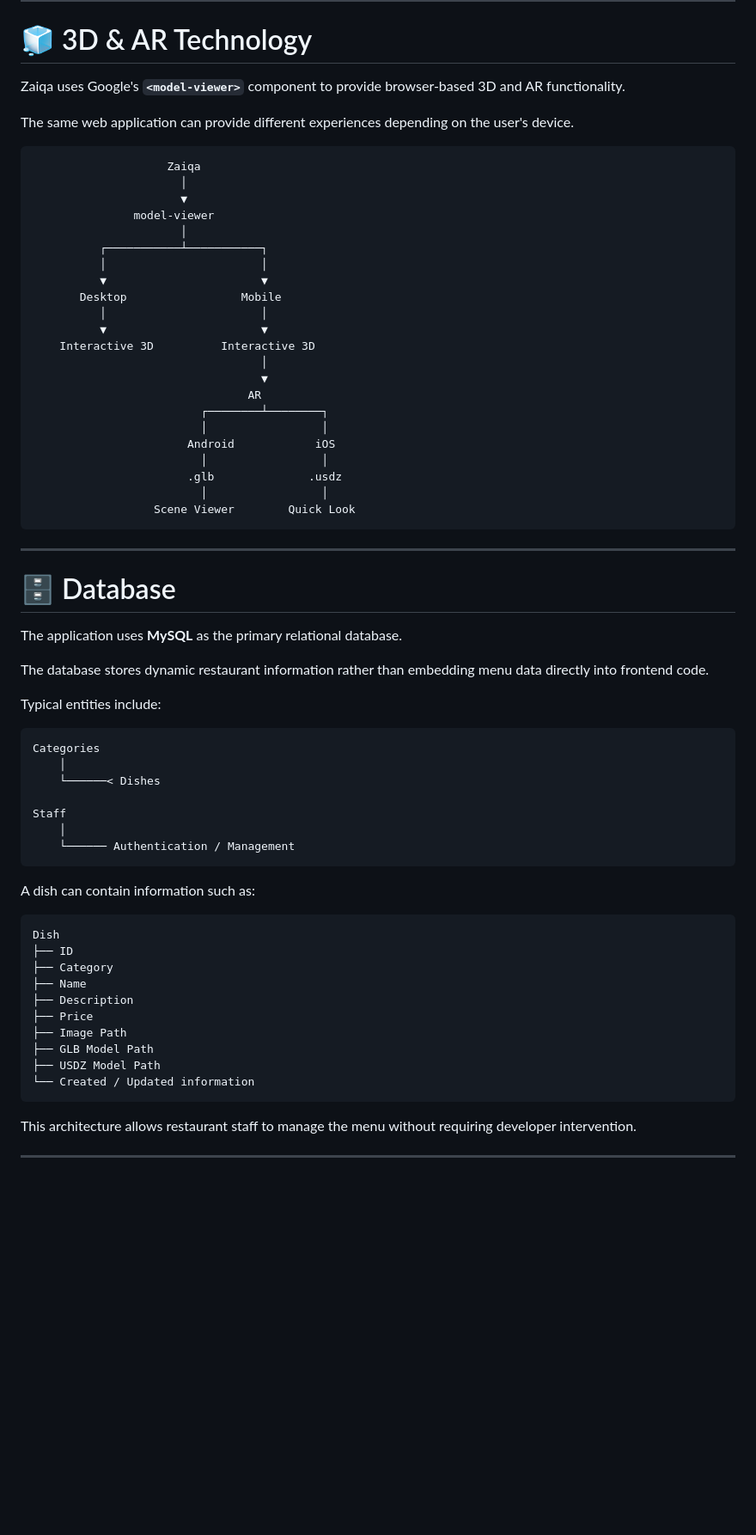
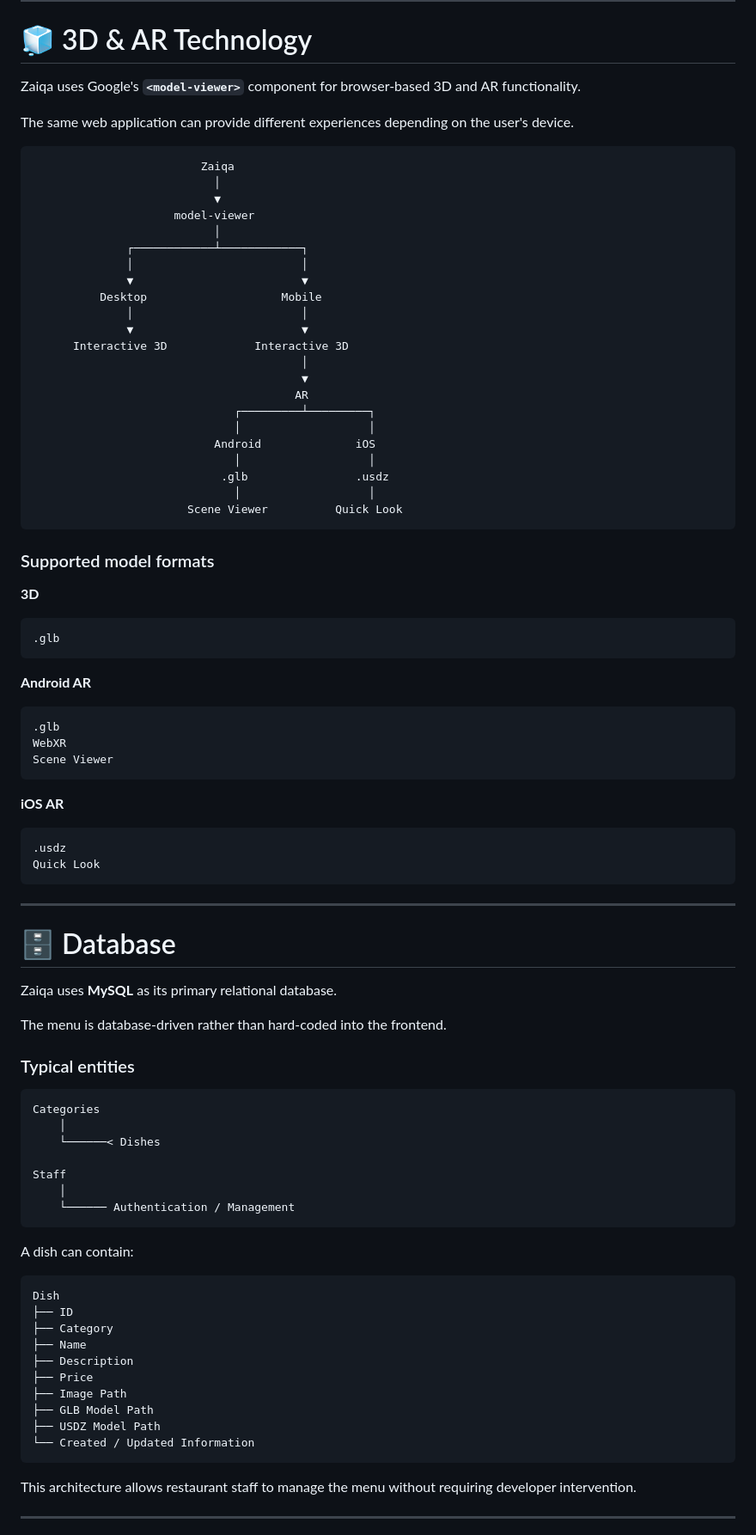
Before and after one commit to maryamabdulkarim361-lab/Zaiqa, a Markdown page: README.md, the part around one of its changes. Shown at 86% size. GitHub-like rendering; blank space fills up the shorter version.

````diff
--- a/README.md
+++ b/README.md
@@ -409,44 +390,67 @@ The customer can visually inspect how the dish could appear in their environment
 
 # 🧊 3D & AR Technology
 
-Zaiqa uses Google's **`<model-viewer>`** component to provide browser-based 3D and AR functionality.
+Zaiqa uses Google's **`<model-viewer>`** component for browser-based 3D and AR functionality.
 
 The same web application can provide different experiences depending on the user's device.
 
 ```text
-                    Zaiqa
-                      │
-                      ▼
-               model-viewer
-                      │
-          ┌───────────┴───────────┐
-          │                       │
-          ▼                       ▼
-       Desktop                 Mobile
-          │                       │
-          ▼                       ▼
-    Interactive 3D          Interactive 3D
-                                  │
-                                  ▼
-                                AR
-                         ┌────────┴────────┐
-                         │                 │
-                       Android            iOS
-                         │                 │
-                       .glb              .usdz
-                         │                 │
-                  Scene Viewer        Quick Look
+                         Zaiqa
+                           │
+                           ▼
+                     model-viewer
+                           │
+              ┌────────────┴────────────┐
+              │                         │
+              ▼                         ▼
+          Desktop                    Mobile
+              │                         │
+              ▼                         ▼
+      Interactive 3D             Interactive 3D
+                                        │
+                                        ▼
+                                       AR
+                              ┌─────────┴─────────┐
+                              │                   │
+                           Android              iOS
+                              │                   │
+                            .glb                .usdz
+                              │                   │
+                       Scene Viewer          Quick Look
+```
+
+### Supported model formats
+
+**3D**
+
+```text
+.glb
+```
+
+**Android AR**
+
+```text
+.glb
+WebXR
+Scene Viewer
+```
+
+**iOS AR**
+
+```text
+.usdz
+Quick Look
 ```
 
 ---
 
 # 🗄️ Database
 
-The application uses **MySQL** as the primary relational database.
+Zaiqa uses **MySQL** as its primary relational database.
 
-The database stores dynamic restaurant information rather than embedding menu data directly into frontend code.
+The menu is database-driven rather than hard-coded into the frontend.
 
-Typical entities include:
+### Typical entities
 
 ```text
 Categories
@@ -458,7 +462,7 @@ Staff
     └────── Authentication / Management
 ```
 
-A dish can contain information such as:
+A dish can contain:
 
 ```text
 Dish
@@ -470,7 +474,7 @@ Dish
 ├── Image Path
 ├── GLB Model Path
 ├── USDZ Model Path
-└── Created / Updated information
+└── Created / Updated Information
 ```
 
 This architecture allows restaurant staff to manage the menu without requiring developer intervention.
````
Also changed, not shown: other parts of README.md (+285 -271 lines).
